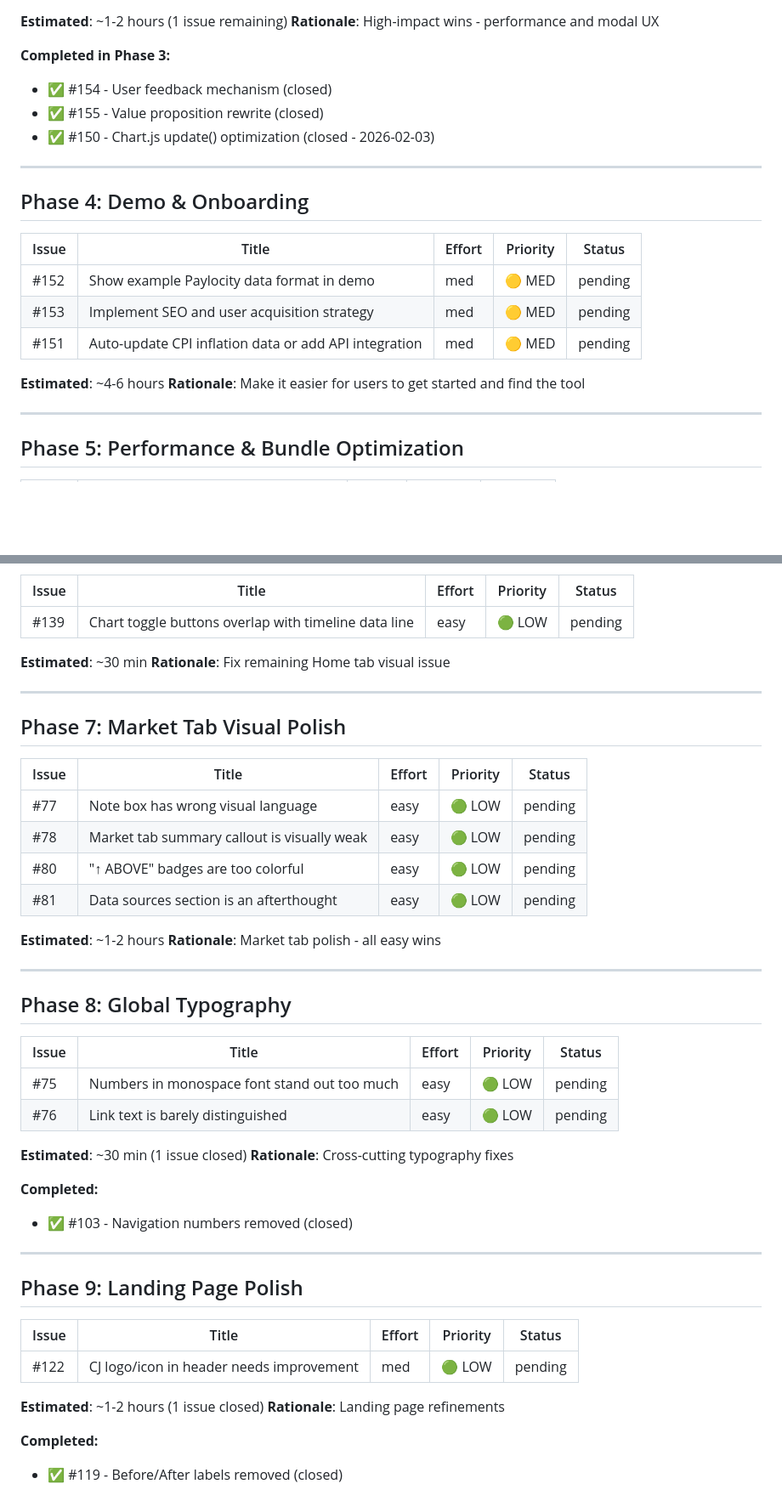
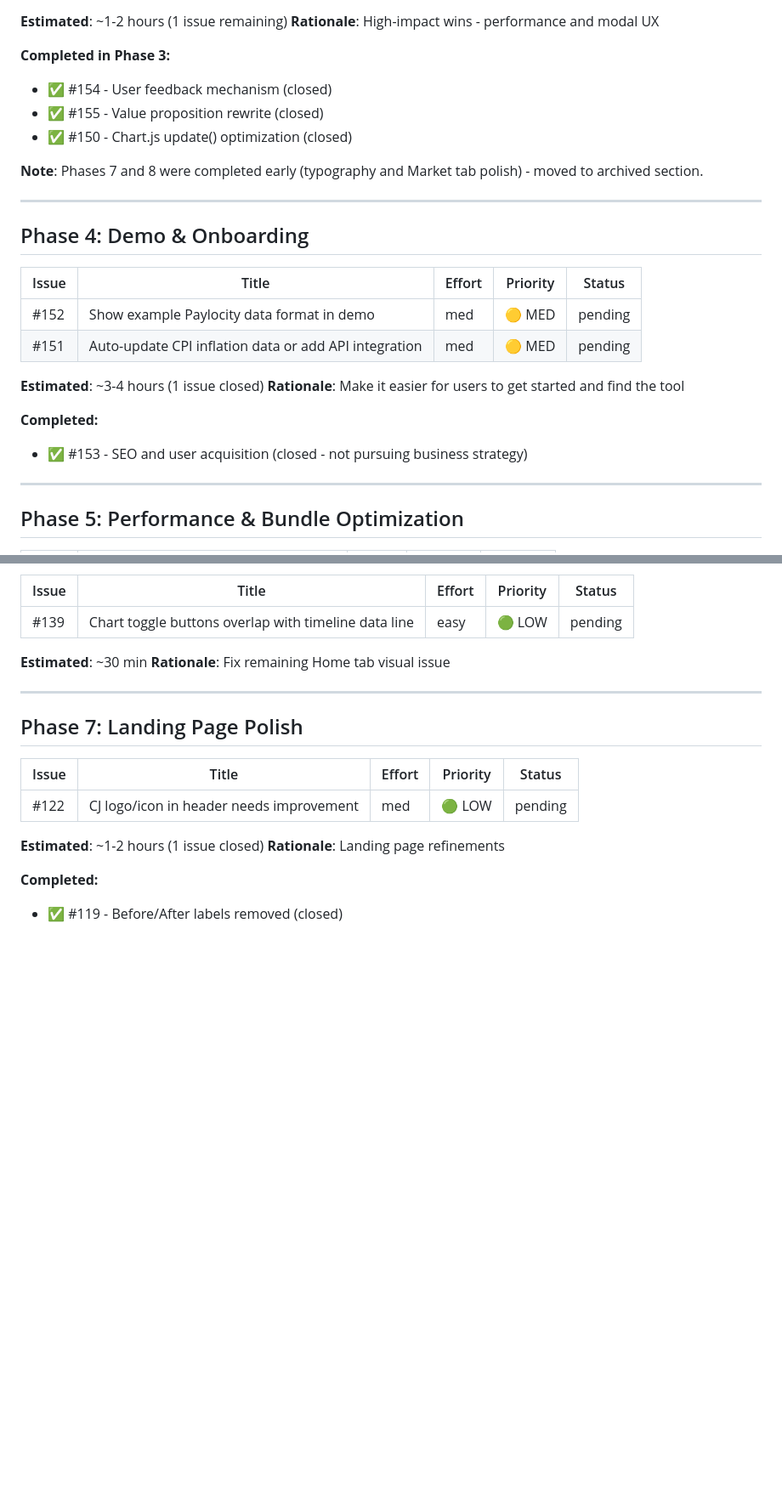
Before and after one commit to tejasgadhia/paylocity-compensation-journey, a Markdown page: ISSUE-PLAN.md, 2 parts joined by grey strips. Shown at 85% size. Drawn GitHub-style; blank space fills up the shorter version.

```diff
--- a/ISSUE-PLAN.md
+++ b/ISSUE-PLAN.md
@@ -43,7 +45,9 @@
 **Completed in Phase 3:**
 - ✅ #154 - User feedback mechanism (closed)
 - ✅ #155 - Value proposition rewrite (closed)
-- ✅ #150 - Chart.js update() optimization (closed - 2026-02-03)
+- ✅ #150 - Chart.js update() optimization (closed)
+
+**Note**: Phases 7 and 8 were completed early (typography and Market tab polish) - moved to archived section.
 
 ---
 
@@ -52,11 +56,13 @@
 | Issue | Title | Effort | Priority | Status |
 |-------|-------|--------|----------|--------|
 | #152 | Show example Paylocity data format in demo | med | 🟡 MED | pending |
-| #153 | Implement SEO and user acquisition strategy | med | 🟡 MED | pending |
 | #151 | Auto-update CPI inflation data or add API integration | med | 🟡 MED | pending |
 
-**Estimated**: ~4-6 hours
+**Estimated**: ~3-4 hours (1 issue closed)
 **Rationale**: Make it easier for users to get started and find the tool
+
+**Completed:**
+- ✅ #153 - SEO and user acquisition (closed - not pursuing business strategy)
 
 ---
 
@@ -82,36 +88,7 @@
 
 ---
 
-## Phase 7: Market Tab Visual Polish
-
-| Issue | Title | Effort | Priority | Status |
-|-------|-------|--------|----------|--------|
-| #77 | Note box has wrong visual language | easy | 🟢 LOW | pending |
-| #78 | Market tab summary callout is visually weak | easy | 🟢 LOW | pending |
-| #80 | "↑ ABOVE" badges are too colorful | easy | 🟢 LOW | pending |
-| #81 | Data sources section is an afterthought | easy | 🟢 LOW | pending |
-
-**Estimated**: ~1-2 hours
-**Rationale**: Market tab polish - all easy wins
-
----
-
-## Phase 8: Global Typography
-
-| Issue | Title | Effort | Priority | Status |
-|-------|-------|--------|----------|--------|
-| #75 | Numbers in monospace font stand out too much | easy | 🟢 LOW | pending |
-| #76 | Link text is barely distinguished | easy | 🟢 LOW | pending |
-
-**Estimated**: ~30 min (1 issue closed)
-**Rationale**: Cross-cutting typography fixes
-
-**Completed:**
-- ✅ #103 - Navigation numbers removed (closed)
-
----
-
-## Phase 9: Landing Page Polish
+## Phase 7: Landing Page Polish
 
 | Issue | Title | Effort | Priority | Status |
 |-------|-------|--------|----------|--------|
```
Also changed, not shown: other parts of ISSUE-PLAN.md (+22 -17 lines).
